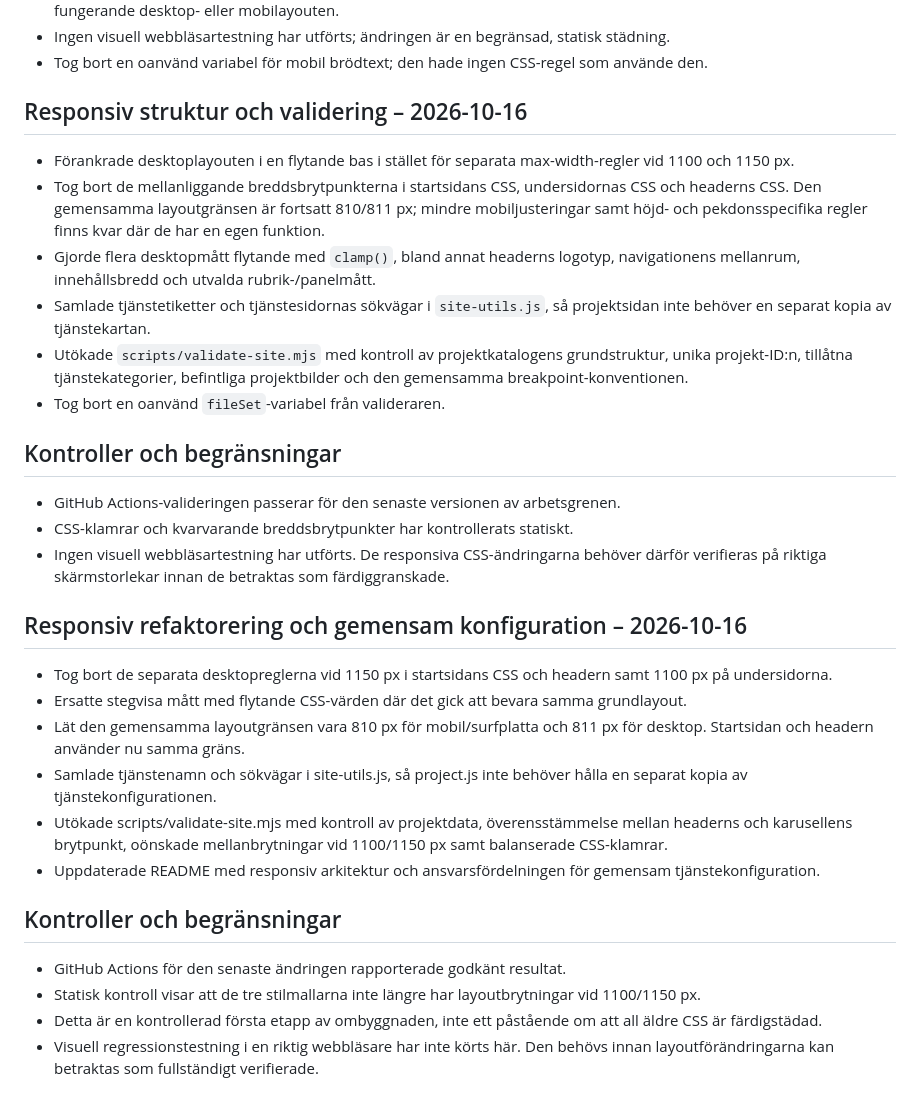
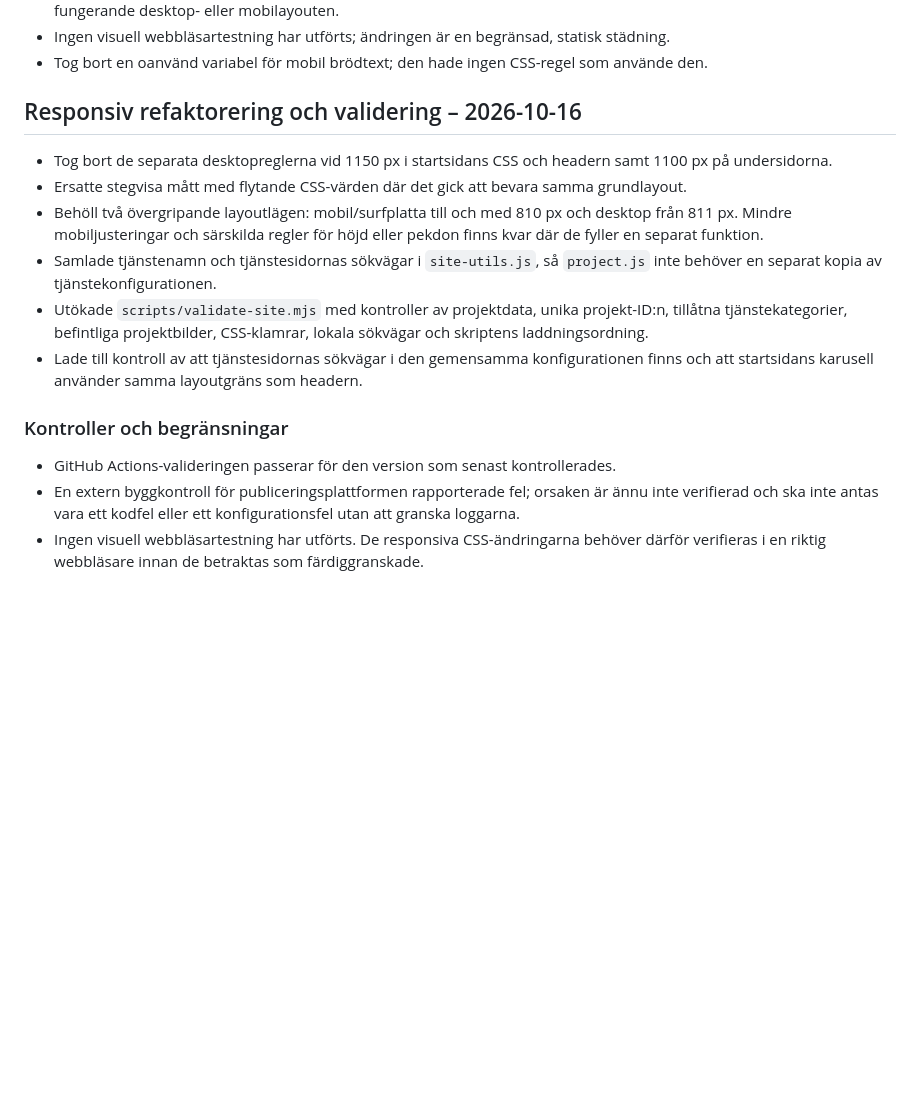
Before and after one commit to JNPlat/jnplat-hemsida, a Markdown page: CHANGELOG-KODGENOMGANG.md, the part around the change. GitHub-like rendering; blank space fills up the shorter version.

Commit message:
Consolidate responsive refactor changelog notes

```diff
--- a/CHANGELOG-KODGENOMGANG.md
+++ b/CHANGELOG-KODGENOMGANG.md
@@ -59,33 +59,17 @@ CSS-regler som verkar överlappande har inte mass-slagits ihop: separata breakpo
 - Tog bort en oanvänd variabel för mobil brödtext; den hade ingen CSS-regel som använde den.
 
 
-## Responsiv struktur och validering – 2026-10-16
-
-- Förankrade desktoplayouten i en flytande bas i stället för separata max-width-regler vid 1100 och 1150 px.
-- Tog bort de mellanliggande breddsbrytpunkterna i startsidans CSS, undersidornas CSS och headerns CSS. Den gemensamma layoutgränsen är fortsatt 810/811 px; mindre mobiljusteringar samt höjd- och pekdonsspecifika regler finns kvar där de har en egen funktion.
-- Gjorde flera desktopmått flytande med `clamp()`, bland annat headerns logotyp, navigationens mellanrum, innehållsbredd och utvalda rubrik-/panelmått.
-- Samlade tjänstetiketter och tjänstesidornas sökvägar i `site-utils.js`, så projektsidan inte behöver en separat kopia av tjänstekartan.
-- Utökade `scripts/validate-site.mjs` med kontroll av projektkatalogens grundstruktur, unika projekt-ID:n, tillåtna tjänstekategorier, befintliga projektbilder och den gemensamma breakpoint-konventionen.
-- Tog bort en oanvänd `fileSet`-variabel från valideraren.
-
-## Kontroller och begränsningar
-
-- GitHub Actions-valideringen passerar för den senaste versionen av arbetsgrenen.
-- CSS-klamrar och kvarvarande breddsbrytpunkter har kontrollerats statiskt.
-- Ingen visuell webbläsartestning har utförts. De responsiva CSS-ändringarna behöver därför verifieras på riktiga skärmstorlekar innan de betraktas som färdiggranskade.
-
-## Responsiv refaktorering och gemensam konfiguration – 2026-10-16
+## Responsiv refaktorering och validering – 2026-10-16
 
 - Tog bort de separata desktopreglerna vid 1150 px i startsidans CSS och headern samt 1100 px på undersidorna.
 - Ersatte stegvisa mått med flytande CSS-värden där det gick att bevara samma grundlayout.
-- Lät den gemensamma layoutgränsen vara 810 px för mobil/surfplatta och 811 px för desktop. Startsidan och headern använder nu samma gräns.
-- Samlade tjänstenamn och sökvägar i site-utils.js, så project.js inte behöver hålla en separat kopia av tjänstekonfigurationen.
-- Utökade scripts/validate-site.mjs med kontroll av projektdata, överensstämmelse mellan headerns och karusellens brytpunkt, oönskade mellanbrytningar vid 1100/1150 px samt balanserade CSS-klamrar.
-- Uppdaterade README med responsiv arkitektur och ansvarsfördelningen för gemensam tjänstekonfiguration.
+- Behöll två övergripande layoutlägen: mobil/surfplatta till och med 810 px och desktop från 811 px. Mindre mobiljusteringar och särskilda regler för höjd eller pekdon finns kvar där de fyller en separat funktion.
+- Samlade tjänstenamn och tjänstesidornas sökvägar i `site-utils.js`, så `project.js` inte behöver en separat kopia av tjänstekonfigurationen.
+- Utökade `scripts/validate-site.mjs` med kontroller av projektdata, unika projekt-ID:n, tillåtna tjänstekategorier, befintliga projektbilder, CSS-klamrar, lokala sökvägar och skriptens laddningsordning.
+- Lade till kontroll av att tjänstesidornas sökvägar i den gemensamma konfigurationen finns och att startsidans karusell använder samma layoutgräns som headern.
 
-## Kontroller och begränsningar
+### Kontroller och begränsningar
 
-- GitHub Actions för den senaste ändringen rapporterade godkänt resultat.
-- Statisk kontroll visar att de tre stilmallarna inte längre har layoutbrytningar vid 1100/1150 px.
-- Detta är en kontrollerad första etapp av ombyggnaden, inte ett påstående om att all äldre CSS är färdigstädad.
-- Visuell regressionstestning i en riktig webbläsare har inte körts här. Den behövs innan layoutförändringarna kan betraktas som fullständigt verifierade.
+- GitHub Actions-valideringen passerar för den version som senast kontrollerades.
+- En extern byggkontroll för publiceringsplattformen rapporterade fel; orsaken är ännu inte verifierad och ska inte antas vara ett kodfel eller ett konfigurationsfel utan att granska loggarna.
+- Ingen visuell webbläsartestning har utförts. De responsiva CSS-ändringarna behöver därför verifieras i en riktig webbläsare innan de betraktas som färdiggranskade.
```
